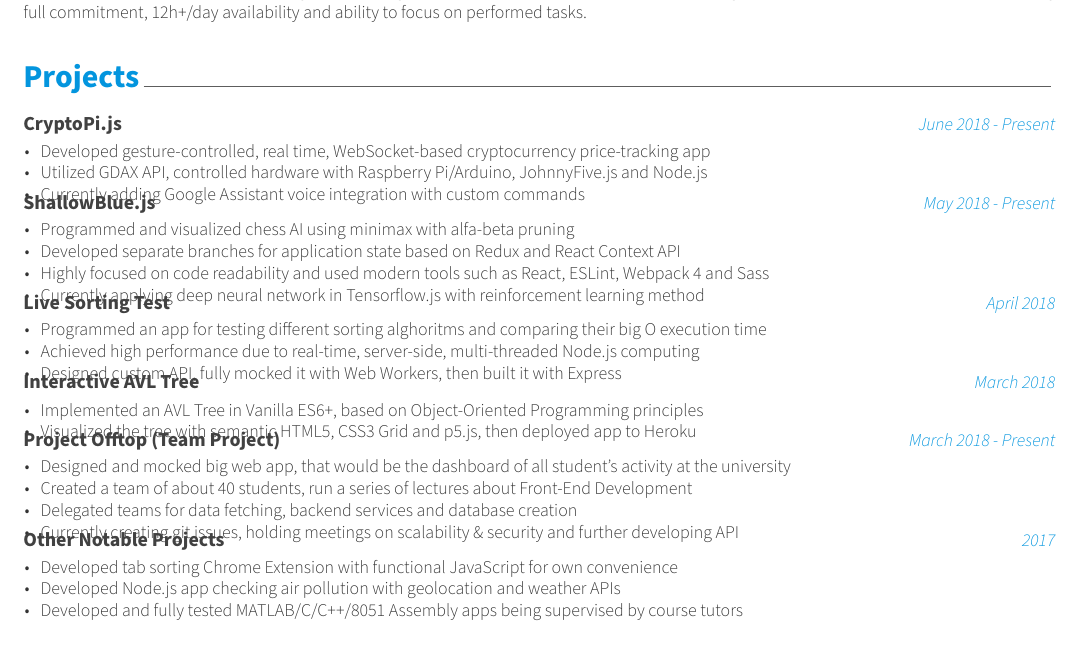
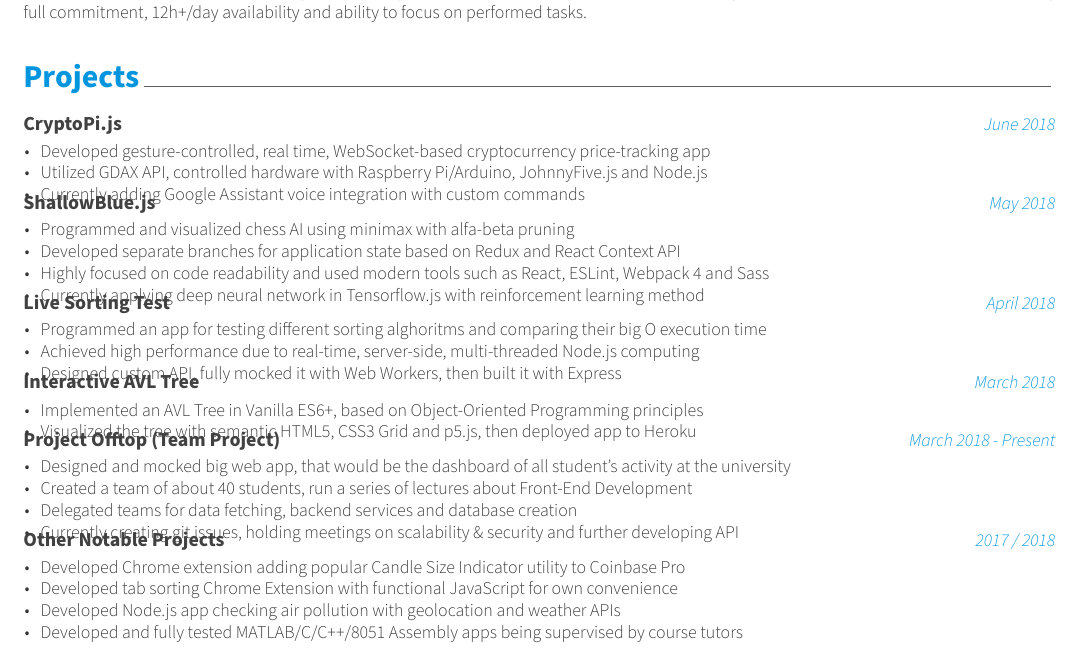
Before and after one commit to krokowski0x/Awesome-CV, a LaTeX CV (resume.tex, which reads resume/projects.tex): part of the page, cut so that both start at the same text. Compiled offline with XeLaTeX.

Commit message:
August resume update

```diff
--- a/resume/projects.tex
+++ b/resume/projects.tex
@@ -10,7 +10,7 @@
   %---------------------------------------------------------
   \cventryproject
   {CryptoPi.js} % Project name
-  {June 2018 - Present} % Date(s)
+  {June 2018} % Date(s)
     {
       \begin{cvitems} % Description(s) bullet points
         \item Developed gesture-controlled, real time, WebSocket-based cryptocurrency price-tracking app
@@ -22,7 +22,7 @@
     %---------------------------------------------------------
     \cventryproject
     {ShallowBlue.js} % Project name
-    {May 2018 - Present} % Date(s)
+    {May 2018} % Date(s)
       {
         \begin{cvitems} % Description(s) bullet points
           \item Programmed and visualized chess AI using minimax with alfa-beta pruning
@@ -71,9 +71,10 @@
 %---------------------------------------------------------
 \cventryproject
 {Other Notable Projects} % Project name
-{2017} % Date(s)
+{2017 / 2018} % Date(s)
   {
     \begin{cvitems} % Description(s) bullet points
+     \item Developed Chrome extension adding popular Candle Size Indicator utility to Coinbase Pro
       \item Developed tab sorting Chrome Extension with functional JavaScript for own convenience
       \item Developed Node.js app checking air pollution with geolocation and weather APIs
       \item Developed and fully tested MATLAB/C/C++/8051 Assembly apps being supervised by course tutors
```
Also changed, not shown: resume.pdf, resume/resume_preview.png.
